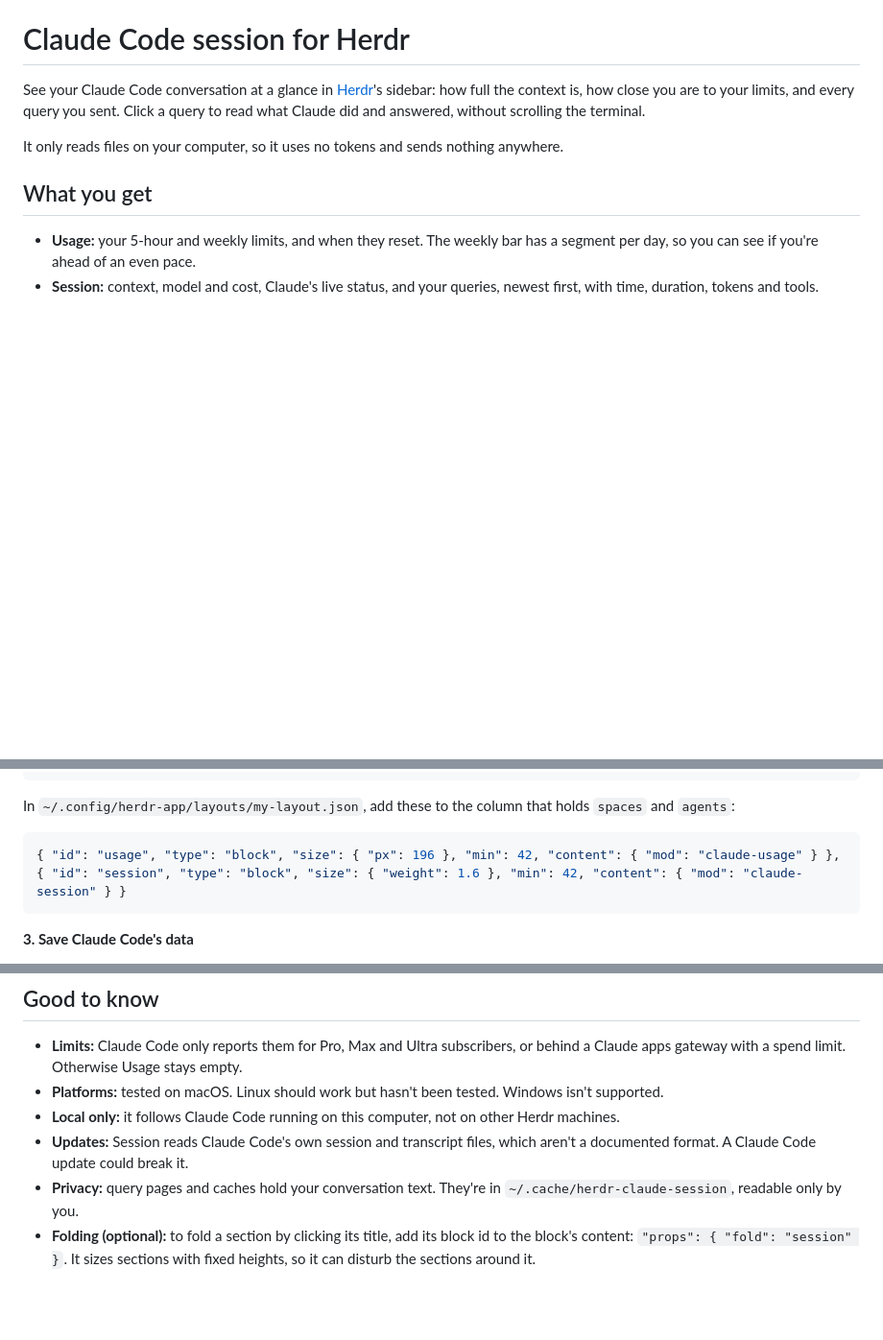
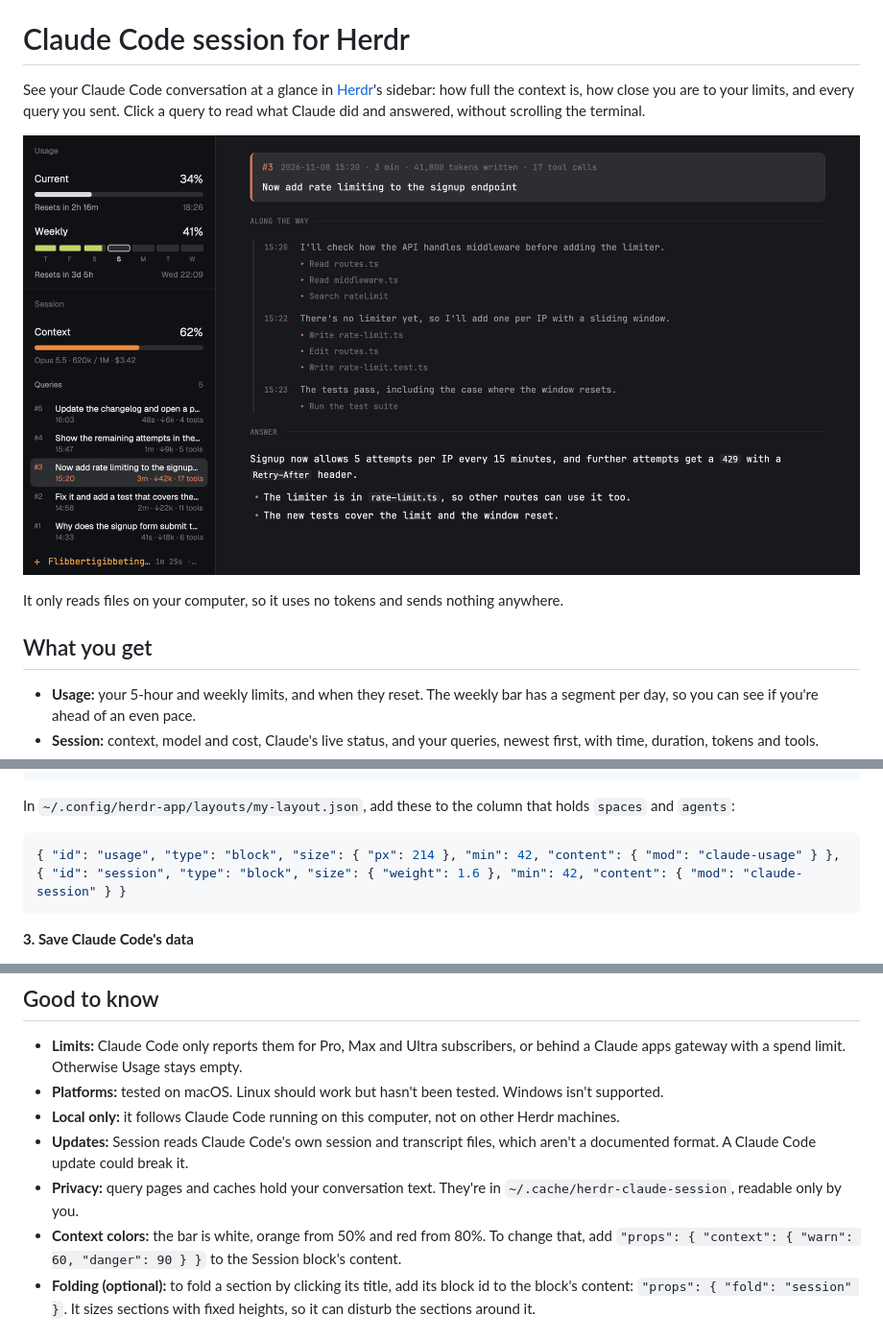
Before and after one commit to jgrecoarroyo/herdr-claude-session, a Markdown page: README.md, 3 parts joined by grey strips. Shown at 96% size. Rendered like a GitHub page; pictures changed too: preview.png (added); blank space fills up the shorter version.

````diff
--- a/README.md
+++ b/README.md
@@ -3,6 +3,8 @@
 See your Claude Code conversation at a glance in [Herdr](https://herdr.dev)'s sidebar: how full the
 context is, how close you are to your limits, and every query you sent. Click a query to read what
 Claude did and answered, without scrolling the terminal.
+
+![Usage and Session in the sidebar, with a query page open beside them](preview.png)
 
 It only reads files on your computer, so it uses no tokens and sends nothing anywhere.
 
@@ -34,7 +36,7 @@ herdr-app do layout.clone '{"name":"main","as":"my-layout"}'
 In `~/.config/herdr-app/layouts/my-layout.json`, add these to the column that holds `spaces` and `agents`:
 
 ```json
-{ "id": "usage", "type": "block", "size": { "px": 196 }, "min": 42, "content": { "mod": "claude-usage" } },
+{ "id": "usage", "type": "block", "size": { "px": 214 }, "min": 42, "content": { "mod": "claude-usage" } },
 { "id": "session", "type": "block", "size": { "weight": 1.6 }, "min": 42, "content": { "mod": "claude-session" } }
 ```
 
@@ -61,6 +63,7 @@ The sections fill in after Claude's next reply.
 - **Local only:** it follows Claude Code running on this computer, not on other Herdr machines.
 - **Updates:** Session reads Claude Code's own session and transcript files, which aren't a documented format. A Claude Code update could break it.
 - **Privacy:** query pages and caches hold your conversation text. They're in `~/.cache/herdr-claude-session`, readable only by you.
+- **Context colors:** the bar is white, orange from 50% and red from 80%. To change that, add `"props": { "context": { "warn": 60, "danger": 90 } }` to the Session block's content.
 - **Folding (optional):** to fold a section by clicking its title, add its block id to the block's content: `"props": { "fold": "session" }`. It sizes sections with fixed heights, so it can disturb the sections around it.
 
 ## License
````
Also changed, not shown: RECIPE.md (+5 -3 lines), 1 other file.
